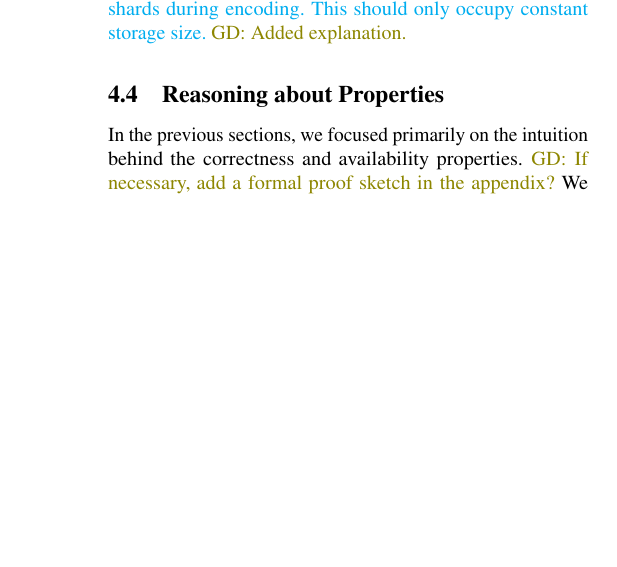
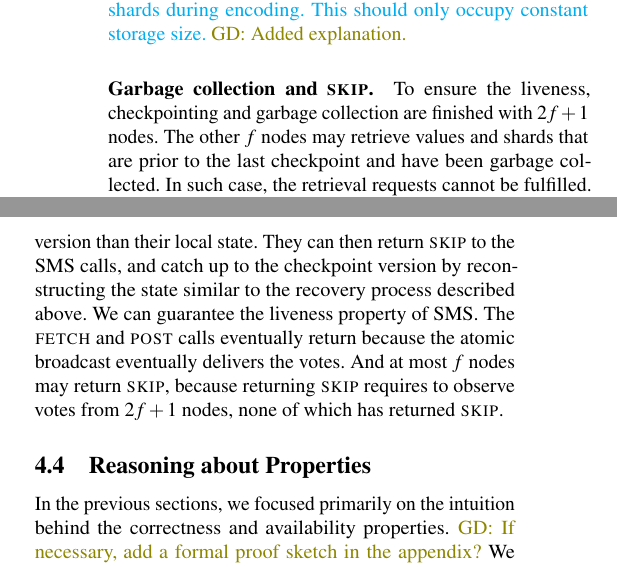
Before and after one commit to sgdxbc/bigbft-paper, a LaTeX document (paper.tex, which reads sections/overview.tex): part of one column of page 8 of 15 before the commit and two parts of the columns of page 8 of 15 after it, the two joined at a grey line, cut so that both start at the same text, the shorter picture padded with empty space. Compiled offline with pdfLaTeX; a LaTeX package or settings file that is missing is left out.

Commit message:
overview: garbage collection

```diff
--- a/sections/overview.tex
+++ b/sections/overview.tex
@@ -94,6 +94,16 @@ As long as the adversary cannot compromise $f+1$ nodes between two consecutive c
 As we will see in \autoref{sec:eval}, the checkpoint can be finished within reasonable time intervals.
 \lijl{Need to finish encoding before the attack is done? A secure backup mechanism is that all nodes store transaction blocks since the last archived version, and replay the transactions if they cannot find any of the $f+1$ shards during encoding. This should only occupy constant storage size.} \gd{Added explanation.}
 
+\paragraph{Garbage collection and \forward.}
+To ensure the liveness, checkpointing and garbage collection are finished with $2f+1$ nodes.
+The other $f$ nodes may retrieve values and shards that are prior to the last checkpoint and have been garbage collected.
+In such case, the retrieval requests cannot be fulfilled.
+These $f$ nodes can eventually detect the situation when they receive the $2f+1$ votes for completing a checkpoint of a later version than their local state.
+They can then return \forward to the SMS calls, and catch up to the checkpoint version by reconstructing the state similar to the recovery process described above.
+We can guarantee the liveness property of SMS.
+The \fetch and \bump calls eventually return because the atomic broadcast eventually delivers the votes.
+And at most $f$ nodes may return \forward, because returning \forward requires to observe votes from $2f+1$ nodes, none of which has returned \forward.
+
 \subsection{Reasoning about Properties}
 
 In the previous sections, we focused primarily on the intuition behind the correctness and availability properties.
```
Also changed, not shown: sections/design.tex (+8 -0 lines).
